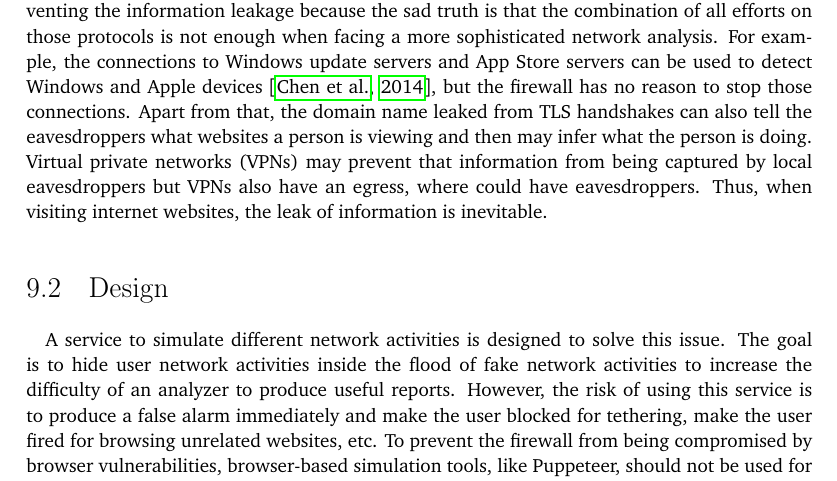
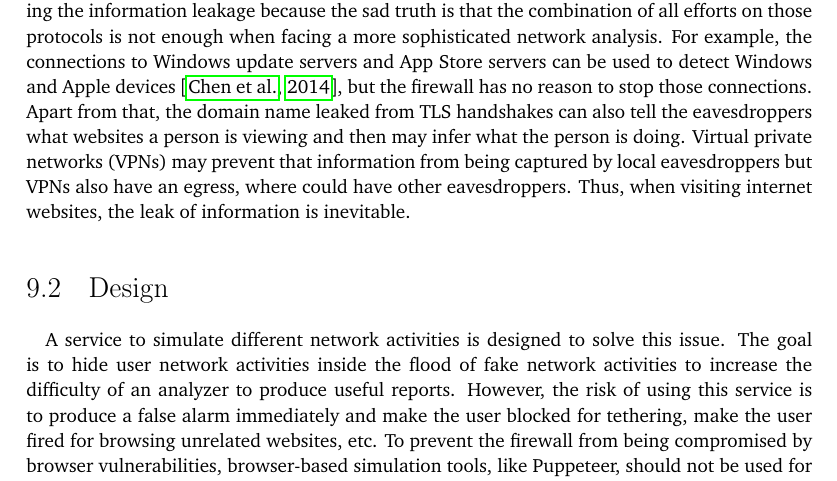
Before and after one commit to YongBinnnnnnnnnnnnnnnnnnnnnnnnnnnnnnnnn/hood, a LaTeX thesis (paper/paper.tex): part of page 43 of 69, cut so that both start at the same text. Compiled offline with pdfLaTeX.

Commit message:
Update paper.tex

```diff
--- a/paper/paper.tex
+++ b/paper/paper.tex
@@ -405,7 +405,7 @@ The tool is implemented in a Python script named hood-timesync.py. It accepts tw
 \chapter{Behavioral simulation}
 \section{Introduction}
 \paragraph{}
-In this chapter, the goal of the firewall changed to leaking fake information instead of preventing the information leakage because the sad truth is that the combination of all efforts on those protocols is not enough when facing a more sophisticated network analysis. For example, the connections to Windows update servers and App Store servers can be used to detect Windows and Apple devices \citep{osandtether}, but the firewall has no reason to stop those connections. Apart from that, the domain name leaked from TLS handshakes can also tell the eavesdroppers what websites a person is viewing and then may infer what the person is doing. Virtual private networks (VPNs) may prevent that information from being captured by local eavesdroppers but VPNs also have an egress, where could have eavesdroppers. Thus, when visiting internet websites, the leak of information is inevitable.
+In this chapter, the goal of the firewall changed to leaking fake information instead of preventing the information leakage because the sad truth is that the combination of all efforts on those protocols is not enough when facing a more sophisticated network analysis. For example, the connections to Windows update servers and App Store servers can be used to detect Windows and Apple devices \citep{osandtether}, but the firewall has no reason to stop those connections. Apart from that, the domain name leaked from TLS handshakes can also tell the eavesdroppers what websites a person is viewing and then may infer what the person is doing. Virtual private networks (VPNs) may prevent that information from being captured by local eavesdroppers but VPNs also have an egress, where could have other eavesdroppers. Thus, when visiting internet websites, the leak of information is inevitable.
 
 \section{Design}
 \paragraph{}
```
